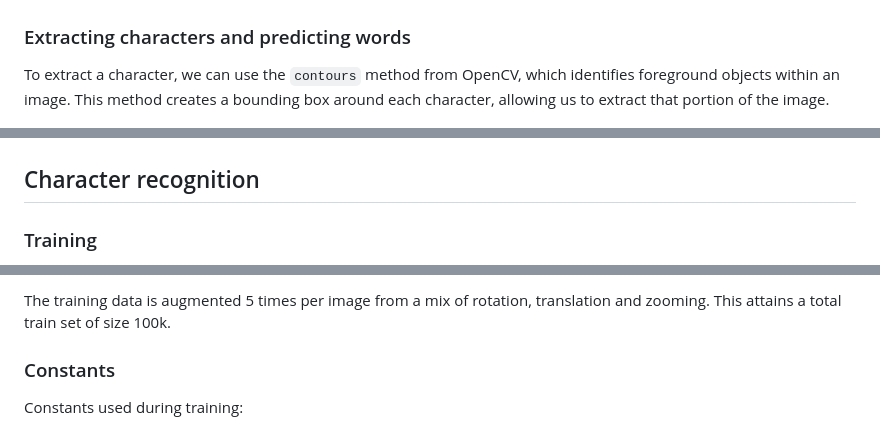
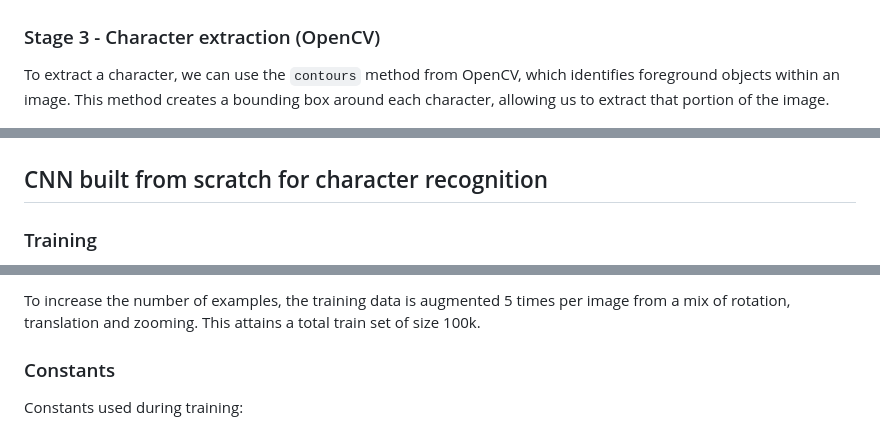
Before and after one commit to elliottcoops/Number-Plate-Recognition, a Markdown page: README.md, 3 parts joined by grey strips. GitHub-like rendering.

```diff
--- a/README.md
+++ b/README.md
@@ -60,7 +59,7 @@ One similarity among all number plates is that the letters are black. Therefore,
 
 ![Processed](docs/processed.png)
 
-### Extracting characters and predicting words
+### Stage 3 - Character extraction (OpenCV)
 
 To extract a character, we can use the `contours` method from OpenCV, which identifies foreground objects within an image. This method creates a bounding box around each character, allowing us to extract that portion of the image.
 
@@ -70,7 +70,7 @@ Once we have the characters, we can feed each one into the model, obtain the pre
 
 ![Prediction](docs/prediction.png)
 
-## Character recognition
+## CNN built from scratch for character recognition
 
 ### Training
 
@@ -78,5 +78,5 @@ The Neural network is trained on the standard OCR dataset which contains 50k ima
 
-The training data is augmented 5 times per image from a mix of rotation, translation and zooming. This attains a total train set of size 100k.
+To increase the number of examples, the training data is augmented 5 times per image from a mix of rotation, translation and zooming. This attains a total train set of size 100k.
 
 ### Constants
 
```
Also changed, not shown: other parts of README.md (+8 -8 lines).
